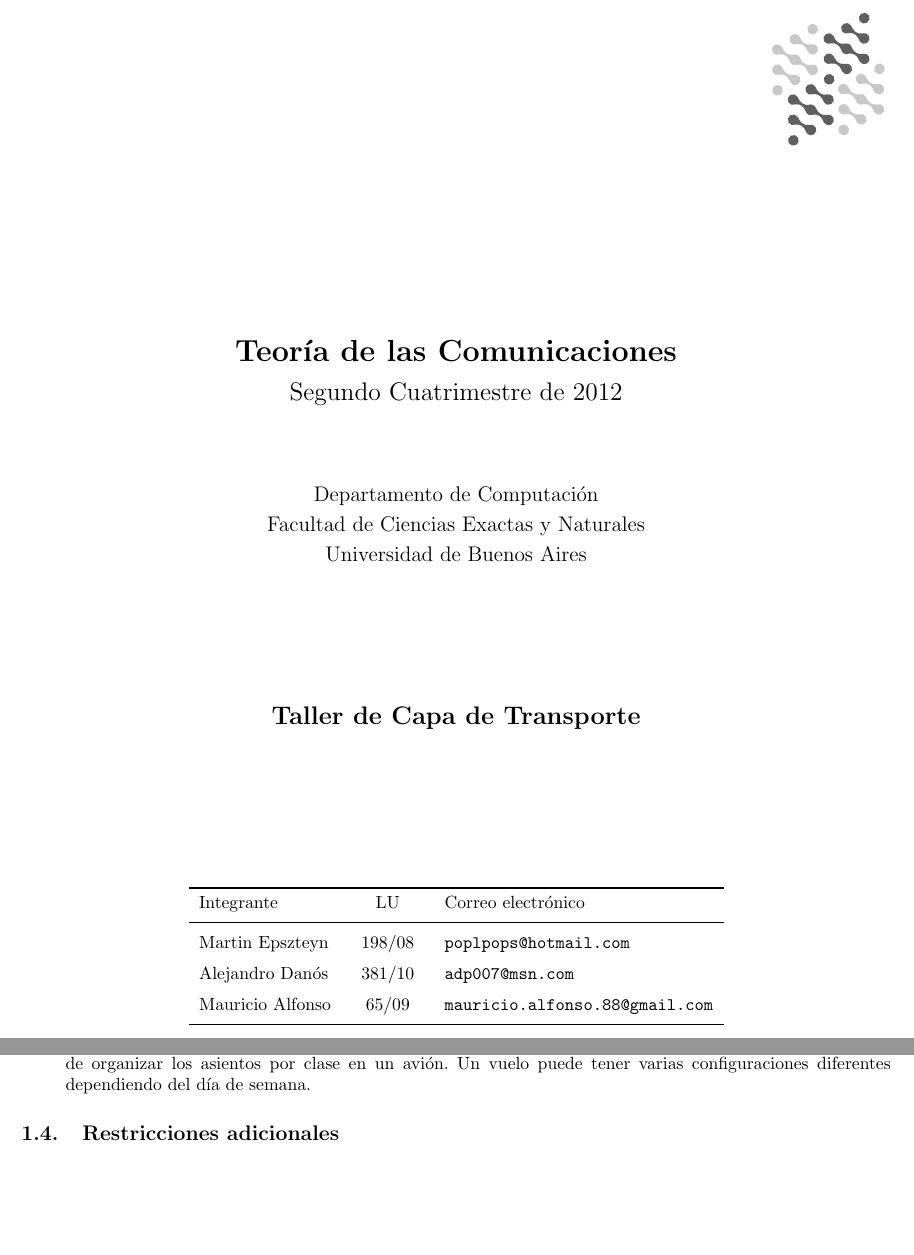
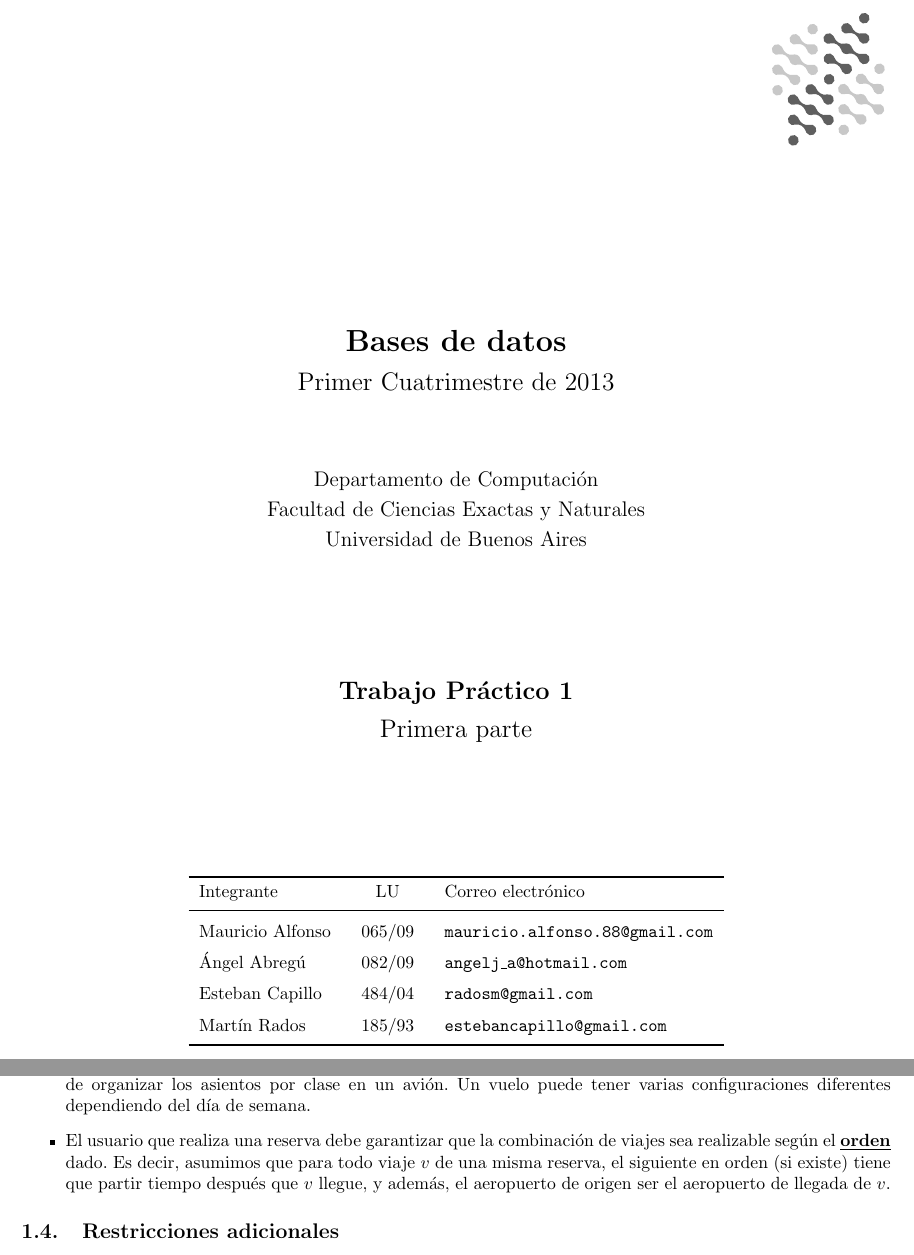
Before and after one commit to radosm/tp1bd, a LaTeX document (informe/informe.tex): two parts of pages 1 and 6 of 7, joined at a grey line, cut at the place of the change, the shorter picture padded with empty space. Compiled offline with pdfLaTeX.

```diff
--- a/informe/informe.tex
+++ b/informe/informe.tex
@@ -102,12 +102,15 @@
 
 
 	% begin caratula
-		\materia{Teoría de las Comunicaciones}
-		\submateria{Segundo Cuatrimestre de 2012}
-		\titulo{Taller de Capa de Transporte}
-		\integrante{Martin Epszteyn}{198/08}{poplpops@hotmail.com}
-		\integrante{Alejandro Dan\'os}{381/10}{adp007@msn.com}
-		\integrante{Mauricio Alfonso}{65/09}{mauricio.alfonso.88@gmail.com}
+		\materia{Bases de datos}
+		\submateria{Primer Cuatrimestre de 2013}
+		\titulo{Trabajo Práctico 1}
+		\subtitulo{Primera parte}
+		\integrante{Mauricio Alfonso}{065/09}{mauricio.alfonso.88@gmail.com}
+		\integrante{Ángel Abregú}{082/09}{angelj\_a@hotmail.com}
+		\integrante{Esteban Capillo}{484/04}{radosm@gmail.com}
+		\integrante{Martín Rados}{185/93}{estebancapillo@gmail.com}
+
 		\maketitle
 	% fin caratula
 
@@ -250,6 +253,9 @@
   \item Una \texttt{Reserva} es para varias personas, pero asumimos que viajan en la misma clase. De la misma manera asumimos que todos los vuelos de una reserva son en la misma clase.
 
   \item Un \texttt{Vuelo} se hace varias al menos una vez por semana, siempre en el mismo horario. Asumimos que el mismo vuelo no se puede realizar dos veces en un mismo día. Denominamos \texttt{Configuración} a una manera de organizar los asientos por clase en un avión. Un vuelo puede tener varias configuraciones diferentes dependiendo del día de semana.
+
+  \item El usuario que realiza una reserva debe garantizar que la combinación de viajes sea realizable según el \underline{\textbf{orden}} dado. Es decir, asumimos que para todo viaje $v$ de una misma reserva, el siguiente en orden (si existe) tiene que partir tiempo después que $v$ llegue, y además, el aeropuerto de origen ser el aeropuerto de llegada de $v$.
+
 \end{itemize}
 
 \subsection{Restricciones adicionales}
```
